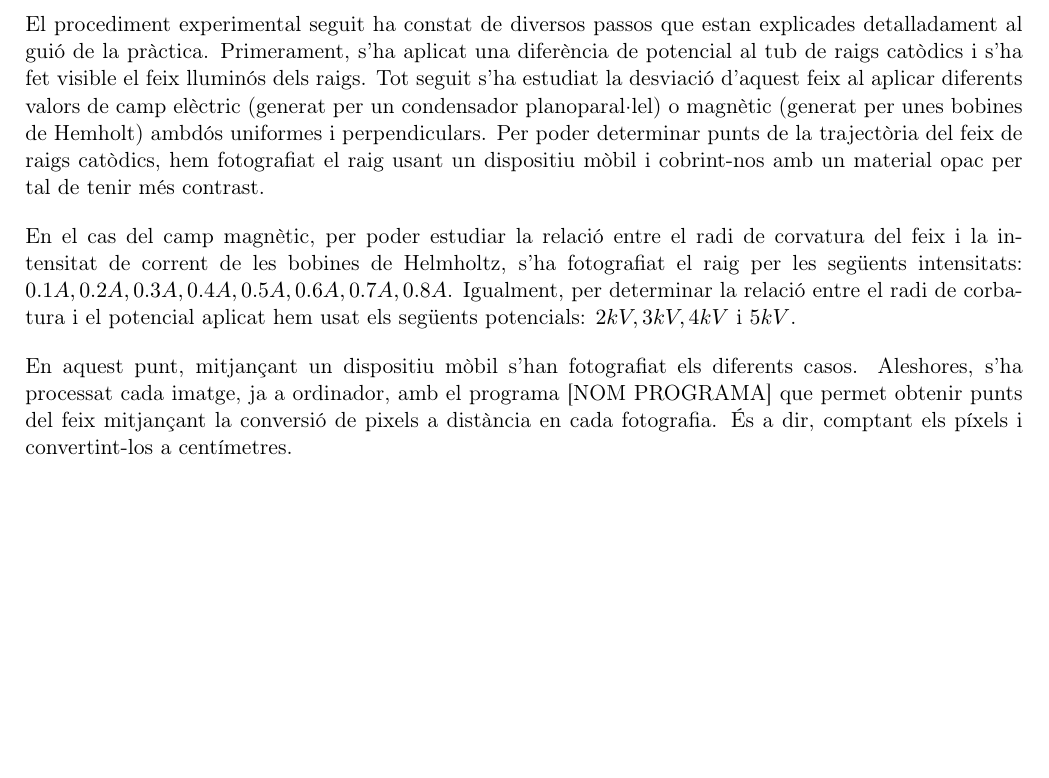
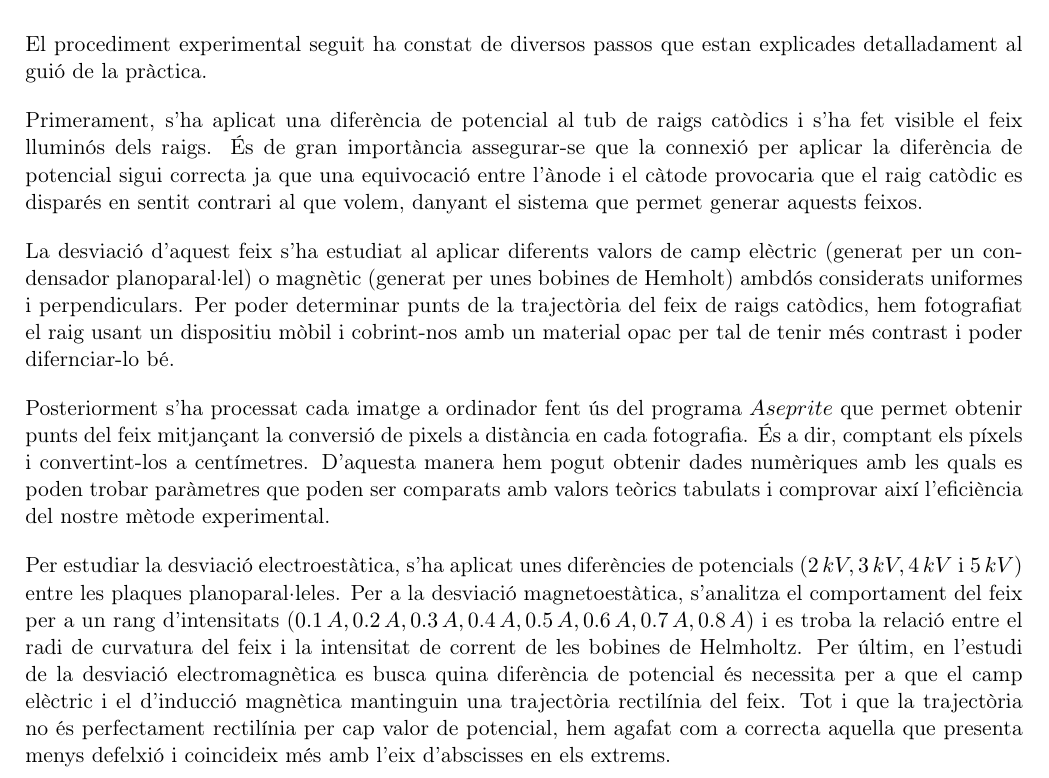
Before and after one commit to isaacbg25/LAB_electro, a LaTeX paper (informe/InformesPR1267.tex): part of page 22 of 49, cut so that both start at the same text, the shorter picture padded with empty space. Compiled offline with pdfLaTeX.

Commit message:
met exp PR6 InformesPR1267.tex

```diff
--- a/informe/InformesPR1267.tex
+++ b/informe/InformesPR1267.tex
@@ -611,11 +611,14 @@ De les Eqs \eqref{eq: Fm=Fe}, \eqref{eq: fc=fl} es pot deduir l'equació que emp
 \subsection{Mètode Experimental}
 
 El procediment experimental seguit ha constat de diversos passos que estan explicades detalladament al guió de la pràctica.
-Primerament, s'ha aplicat una diferència de potencial al tub de raigs catòdics i s'ha fet visible el feix lluminós dels raigs. Tot seguit s'ha estudiat la desviació d'aquest feix al aplicar diferents valors de camp elèctric (generat per un condensador planoparal·lel) o magnètic (generat per unes bobines de Hemholt) ambdós uniformes i perpendiculars. Per poder determinar punts de la trajectòria del feix de raigs catòdics, hem fotografiat el raig usant un dispositiu mòbil i cobrint-nos amb un material opac per tal de tenir més contrast.
-
-En el cas del camp magnètic, per poder estudiar la relació entre el radi de corvatura del feix i la intensitat de corrent de les bobines de Helmholtz, s'ha fotografiat el raig per les següents intensitats:  $0.1A, 0.2A, 0.3A, 0.4A, 0.5A, 0.6A, 0.7A, 0.8A$. Igualment, per determinar la relació entre el radi de corbatura i el potencial aplicat hem usat els següents potencials: $2kV, 3kV, 4kV$ i $5kV$.
-
-En aquest punt, mitjançant un dispositiu mòbil s'han fotografiat els diferents casos. Aleshores, s'ha processat cada imatge, ja a ordinador, amb el programa [NOM PROGRAMA] que permet obtenir punts del feix mitjançant la conversió de pixels a distància en cada fotografia. És a dir, comptant els píxels i convertint-los a centímetres.
+
+Primerament, s'ha aplicat una diferència de potencial al tub de raigs catòdics i s'ha fet visible el feix lluminós dels raigs. És de gran importància assegurar-se que la connexió per aplicar la diferència de potencial sigui correcta ja que una equivocació entre l'ànode i el càtode provocaria que el raig catòdic es disparés en sentit contrari al que volem, danyant el sistema que permet generar aquests feixos.
+
+La desviació d'aquest feix s'ha estudiat al aplicar diferents valors de camp elèctric (generat per un condensador planoparal·lel) o magnètic (generat per unes bobines de Hemholt) ambdós considerats uniformes i perpendiculars. Per poder determinar punts de la trajectòria del feix de raigs catòdics, hem fotografiat el raig usant un dispositiu mòbil i cobrint-nos amb un material opac per tal de tenir més contrast i poder difernciar-lo bé.
+
+Posteriorment s'ha processat cada imatge a ordinador fent ús del programa $Aseprite$ que permet obtenir punts del feix mitjançant la conversió de pixels a distància en cada fotografia. És a dir, comptant els píxels i convertint-los a centímetres. D'aquesta manera hem pogut obtenir dades numèriques amb les quals es poden trobar paràmetres que poden ser comparats amb valors teòrics tabulats i comprovar així l'eficiència del nostre mètode experimental.
+
+Per estudiar la desviació electroestàtica, s'ha aplicat unes diferències de potencials ($2\,kV, 3\,kV, 4\,kV$ i $5\,kV$) entre les plaques planoparal·leles. Per a la desviació magnetoestàtica, s'analitza el comportament del feix per a un rang d'intensitats ($0.1\,A, 0.2\,A, 0.3\,A, 0.4\,A, 0.5\,A, 0.6\,A, 0.7\,A, 0.8\,A$) i es troba la relació entre el radi de curvatura del feix i la intensitat de corrent de les bobines de Helmholtz. Per últim, en l'estudi de la desviació electromagnètica es busca quina diferència de potencial és necessita per a que el camp elèctric i el d'inducció magnètica mantinguin una trajectòria rectilínia del feix. Tot i que la trajectòria no és perfectament rectilínia per cap valor de potencial, hem agafat com a correcta aquella que presenta menys defelxió i coincideix més amb l'eix d'abscisses en els extrems.
 
 %Aquest doncs, ha estat el procediment seguit: triar a consciència diversos punts del feix i donar-ne la posició (x,y) més exacta possible, sempre sent possibles errors degut al processat de la fotografia o al desplaçament de píxels. Més precisament, s'ha aplicat una grid (cuadrícula) sobre els espais compresos entre cada marca de la regla, coincidint amb cada variació de 1 cm, per cada eix. Així, per cada una de les imatges s'ha establert una conversió píxel/cm. S'inclou un exemple gràfic (\ref{fig: ex_grid}) a continuació:
 
```
